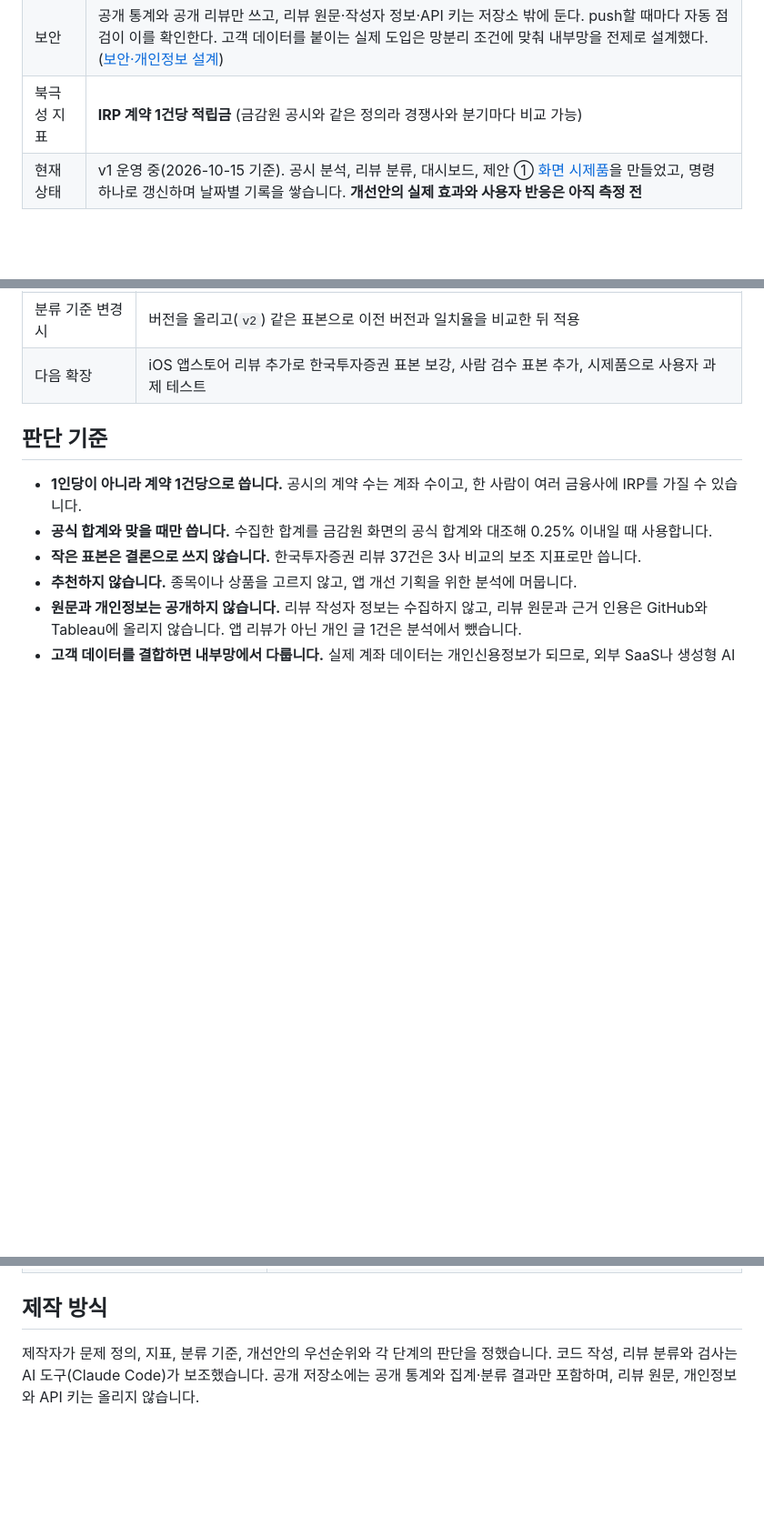
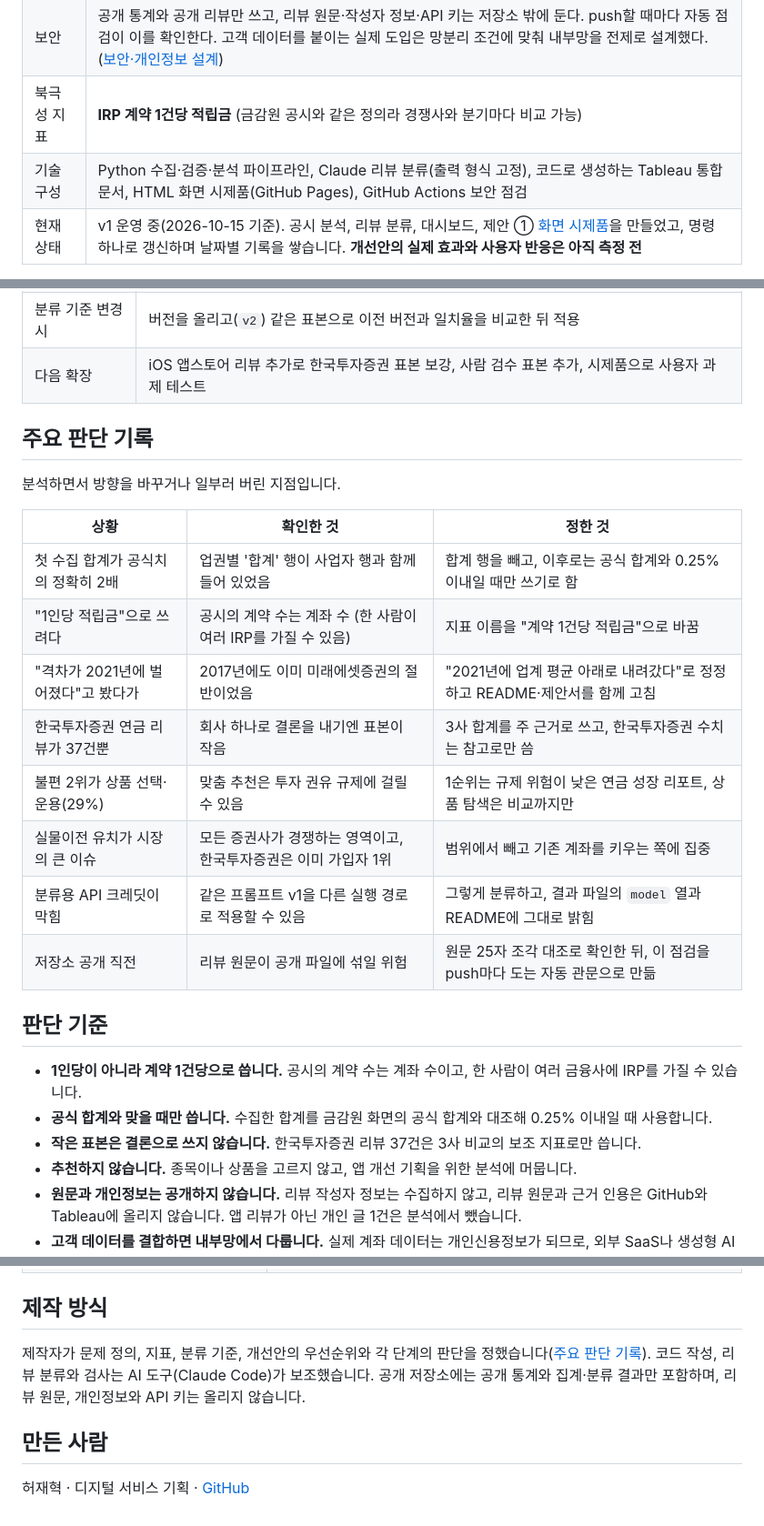
Before and after one commit to jhheo51-arch/irp-aov-radar, a Markdown page: README.md, 3 parts joined by grey strips. Shown at 91% size. Drawn GitHub-style; blank space fills up the shorter version.

Commit message:
Add decision log, tech stack summary and author line
Co-Authored-By: Claude Opus 5.5 <noreply@anthropic.com>

```diff
--- a/README.md
+++ b/README.md
@@ -17,6 +17,7 @@ IRP 가입자는 많은데 계좌는 작은 이유를 **금감원 공시와 앱
 | 핵심 흐름 | 공시로 격차 확인 → 앱 리뷰로 막히는 단계 찾기 → 이커머스 객단가 방식으로 개선안 → 같은 지표로 다시 재기 |
 | 보안 | 공개 통계와 공개 리뷰만 쓰고, 리뷰 원문·작성자 정보·API 키는 저장소 밖에 둔다. push할 때마다 자동 점검이 이를 확인한다. 고객 데이터를 붙이는 실제 도입은 망분리 조건에 맞춰 내부망을 전제로 설계했다. ([보안·개인정보 설계](#보안개인정보-설계)) |
 | 북극성 지표 | **IRP 계약 1건당 적립금** (금감원 공시와 같은 정의라 경쟁사와 분기마다 비교 가능) |
+| 기술 구성 | Python 수집·검증·분석 파이프라인, Claude 리뷰 분류(출력 형식 고정), 코드로 생성하는 Tableau 통합문서, HTML 화면 시제품(GitHub Pages), GitHub Actions 보안 점검 |
 | 현재 상태 | v1 운영 중(2026-10-15 기준). 공시 분석, 리뷰 분류, 대시보드, 제안 ① [화면 시제품](https://jhheo51-arch.github.io/irp-growth-radar/prototype/)을 만들었고, 명령 하나로 갱신하며 날짜별 기록을 쌓습니다. **개선안의 실제 효과와 사용자 반응은 아직 측정 전** |
 
 **용어**
@@ -123,6 +124,21 @@ IRP 가입자는 많은데 계좌는 작은 이유를 **금감원 공시와 앱
 | 월 | `refresh.py --reviews` 실행. 새 리뷰를 같은 기준(`v1`)으로 분류하고 단계별 불편 비중의 변화를 기록 |
 | 분류 기준 변경 시 | 버전을 올리고(`v2`) 같은 표본으로 이전 버전과 일치율을 비교한 뒤 적용 |
 | 다음 확장 | iOS 앱스토어 리뷰 추가로 한국투자증권 표본 보강, 사람 검수 표본 추가, 시제품으로 사용자 과제 테스트 |
+
+## 주요 판단 기록
+
+분석하면서 방향을 바꾸거나 일부러 버린 지점입니다.
+
+| 상황 | 확인한 것 | 정한 것 |
+|---|---|---|
+| 첫 수집 합계가 공식치의 정확히 2배 | 업권별 '합계' 행이 사업자 행과 함께 들어 있었음 | 합계 행을 빼고, 이후로는 공식 합계와 0.25% 이내일 때만 쓰기로 함 |
+| "1인당 적립금"으로 쓰려다 | 공시의 계약 수는 계좌 수 (한 사람이 여러 IRP를 가질 수 있음) | 지표 이름을 "계약 1건당 적립금"으로 바꿈 |
+| "격차가 2021년에 벌어졌다"고 봤다가 | 2017년에도 이미 미래에셋증권의 절반이었음 | "2021년에 업계 평균 아래로 내려갔다"로 정정하고 README·제안서를 함께 고침 |
+| 한국투자증권 연금 리뷰가 37건뿐 | 회사 하나로 결론을 내기엔 표본이 작음 | 3사 합계를 주 근거로 쓰고, 한국투자증권 수치는 참고로만 씀 |
+| 불편 2위가 상품 선택·운용(29%) | 맞춤 추천은 투자 권유 규제에 걸릴 수 있음 | 1순위는 규제 위험이 낮은 연금 성장 리포트, 상품 탐색은 비교까지만 |
+| 실물이전 유치가 시장의 큰 이슈 | 모든 증권사가 경쟁하는 영역이고, 한국투자증권은 이미 가입자 1위 | 범위에서 빼고 기존 계좌를 키우는 쪽에 집중 |
+| 분류용 API 크레딧이 막힘 | 같은 프롬프트 v1을 다른 실행 경로로 적용할 수 있음 | 그렇게 분류하고, 결과 파일의 `model` 열과 README에 그대로 밝힘 |
+| 저장소 공개 직전 | 리뷰 원문이 공개 파일에 섞일 위험 | 원문 25자 조각 대조로 확인한 뒤, 이 점검을 push마다 도는 자동 관문으로 만듦 |
 
 ## 판단 기준
 
@@ -269,4 +285,8 @@ python -m venv .venv
 
 ## 제작 방식
 
-제작자가 문제 정의, 지표, 분류 기준, 개선안의 우선순위와 각 단계의 판단을 정했습니다. 코드 작성, 리뷰 분류와 검사는 AI 도구(Claude Code)가 보조했습니다. 공개 저장소에는 공개 통계와 집계·분류 결과만 포함하며, 리뷰 원문, 개인정보와 API 키는 올리지 않습니다.
+제작자가 문제 정의, 지표, 분류 기준, 개선안의 우선순위와 각 단계의 판단을 정했습니다([주요 판단 기록](#주요-판단-기록)). 코드 작성, 리뷰 분류와 검사는 AI 도구(Claude Code)가 보조했습니다. 공개 저장소에는 공개 통계와 집계·분류 결과만 포함하며, 리뷰 원문, 개인정보와 API 키는 올리지 않습니다.
+
+## 만든 사람
+
+허재혁 · 디지털 서비스 기획 · [GitHub](https://github.com/jhheo51-arch)
```
